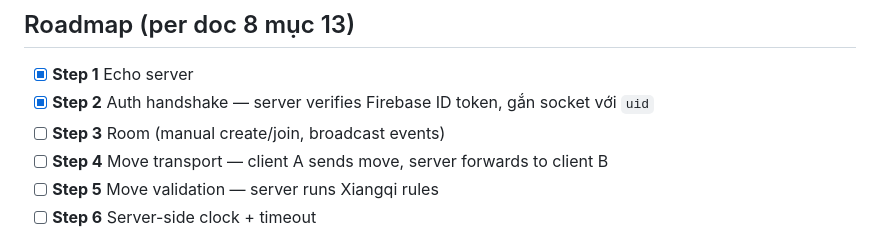
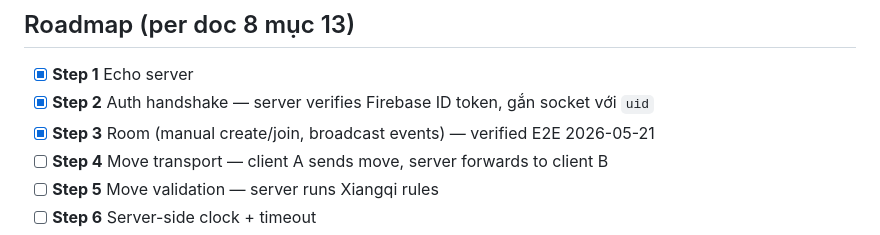
Before and after one commit to Mieteo/CChess, a Markdown page: cchess-backend/README.md, the part around the change. Rendered like a GitHub page.

```diff
--- a/cchess-backend/README.md
+++ b/cchess-backend/README.md
@@ -88,7 +88,7 @@ Close codes:
 
 - [x] **Step 1** Echo server
 - [x] **Step 2** Auth handshake — server verifies Firebase ID token, gắn socket với `uid`
-- [ ] **Step 3** Room (manual create/join, broadcast events)
+- [x] **Step 3** Room (manual create/join, broadcast events) — verified E2E 2026-05-21
 - [ ] **Step 4** Move transport — client A sends move, server forwards to client B
 - [ ] **Step 5** Move validation — server runs Xiangqi rules
 - [ ] **Step 6** Server-side clock + timeout
```
Also changed, not shown: 05_KE_HOACH_DU_AN.md (+9 -7 lines), 08_HUONG_DAN_BACKEND_WEBSOCKET.md (+4 -4 lines).
